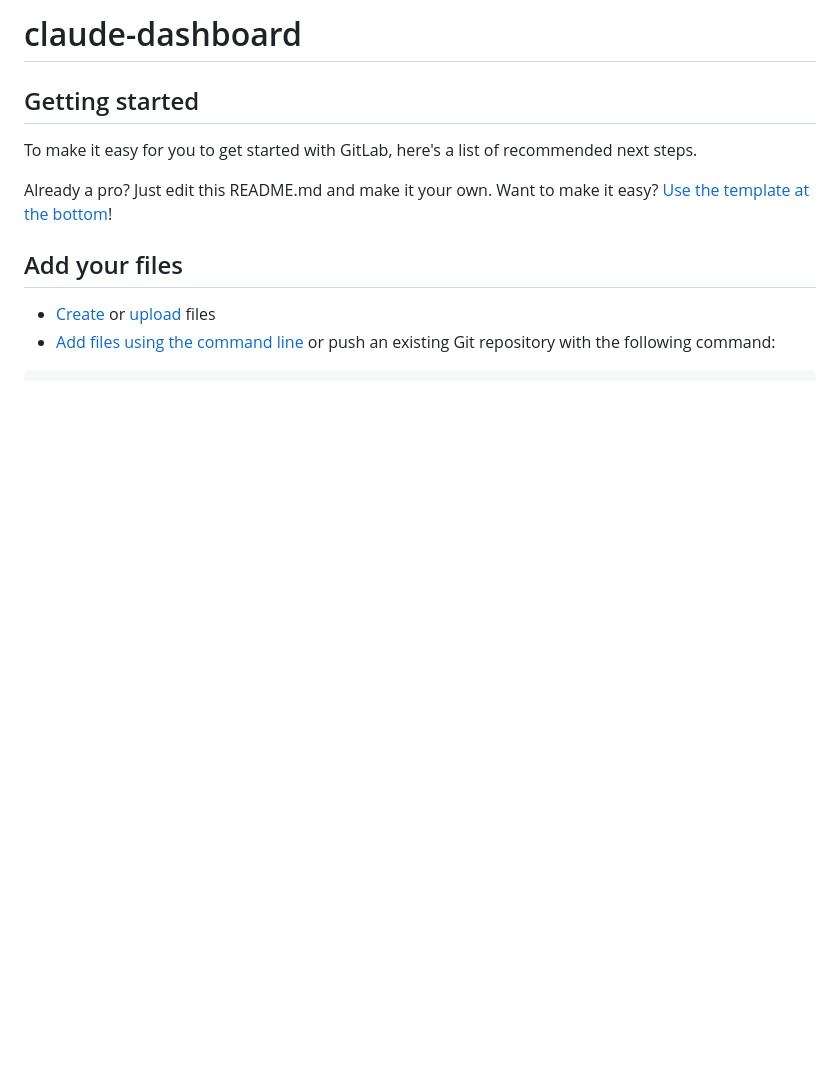
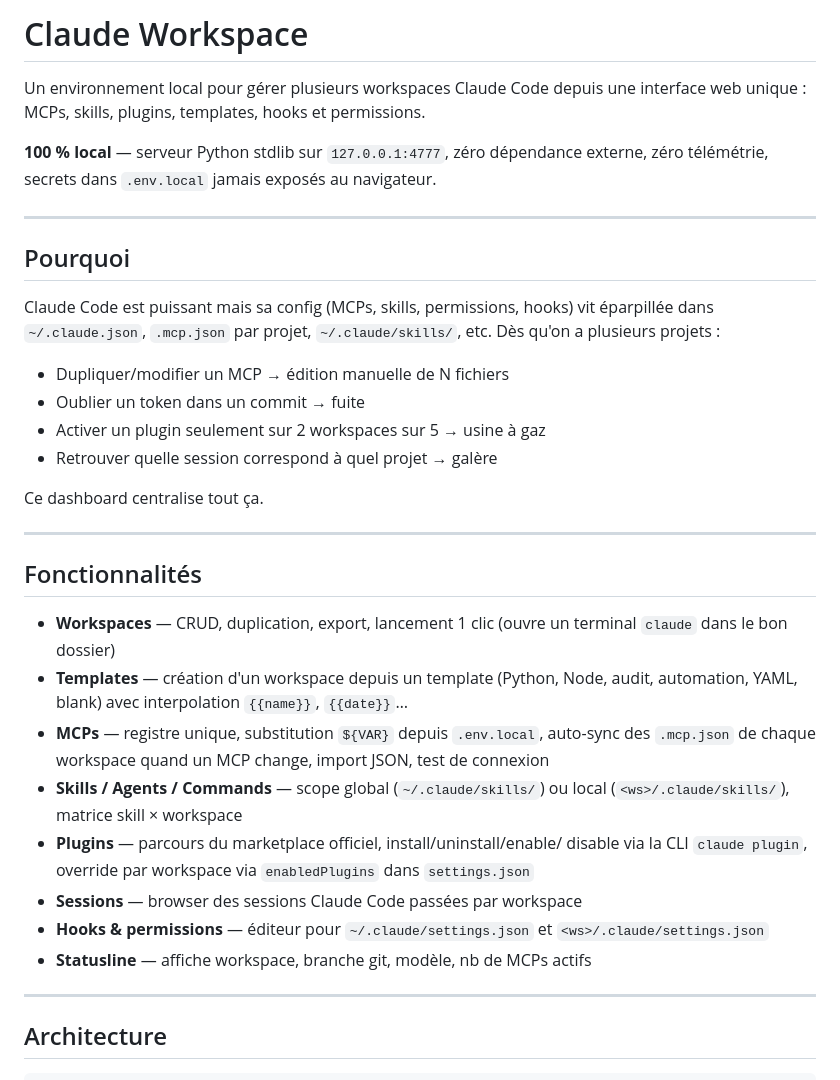
Before and after one commit to spaghiari/Nebula-DashBoard, a Markdown page: README.md, the part around one of its changes. GitHub-like rendering; blank space fills up the shorter version.

````diff
--- a/README.md
+++ b/README.md
@@ -1,16 +1,50 @@
-# claude-dashboard
+# Claude Workspace
 
+Un environnement local pour gérer plusieurs workspaces Claude Code depuis une
+interface web unique : MCPs, skills, plugins, templates, hooks et permissions.
 
+**100 % local** — serveur Python stdlib sur `127.0.0.1:4777`, zéro dépendance
+externe, zéro télémétrie, secrets dans `.env.local` jamais exposés au
+navigateur.
 
-## Getting started
+---
 
-To make it easy for you to get started with GitLab, here's a list of recommended next steps.
+## Pourquoi
 
-Already a pro? Just edit this README.md and make it your own. Want to make it easy? [Use the template at the bottom](#editing-this-readme)!
+Claude Code est puissant mais sa config (MCPs, skills, permissions, hooks) vit
+éparpillée dans `~/.claude.json`, `.mcp.json` par projet, `~/.claude/skills/`,
+etc. Dès qu'on a plusieurs projets :
 
-## Add your files
+- Dupliquer/modifier un MCP → édition manuelle de N fichiers
+- Oublier un token dans un commit → fuite
+- Activer un plugin seulement sur 2 workspaces sur 5 → usine à gaz
+- Retrouver quelle session correspond à quel projet → galère
 
-* [Create](https://docs.gitlab.com/user/project/repository/web_editor/#create-a-file) or [upload](https://docs.gitlab.com/user/project/repository/web_editor/#upload-a-file) files
-* [Add files using the command line](https://docs.gitlab.com/topics/git/add_files/#add-files-to-a-git-repository) or push an existing Git repository with the following command:
+Ce dashboard centralise tout ça.
+
+---
+
+## Fonctionnalités
+
+- **Workspaces** — CRUD, duplication, export, lancement 1 clic (ouvre un
+  terminal `claude` dans le bon dossier)
+- **Templates** — création d'un workspace depuis un template (Python, Node,
+  audit, automation, YAML, blank) avec interpolation `{{name}}`, `{{date}}`…
+- **MCPs** — registre unique, substitution `${VAR}` depuis `.env.local`,
+  auto-sync des `.mcp.json` de chaque workspace quand un MCP change, import
+  JSON, test de connexion
+- **Skills / Agents / Commands** — scope global (`~/.claude/skills/`) ou local
+  (`<ws>/.claude/skills/`), matrice skill × workspace
+- **Plugins** — parcours du marketplace officiel, install/uninstall/enable/
+  disable via la CLI `claude plugin`, override par workspace via
+  `enabledPlugins` dans `settings.json`
+- **Sessions** — browser des sessions Claude Code passées par workspace
+- **Hooks & permissions** — éditeur pour `~/.claude/settings.json` et
+  `<ws>/.claude/settings.json`
+- **Statusline** — affiche workspace, branche git, modèle, nb de MCPs actifs
+
+---
+
+## Architecture
 
 ```
````
Also changed, not shown: other parts of README.md (+134 -61 lines).
